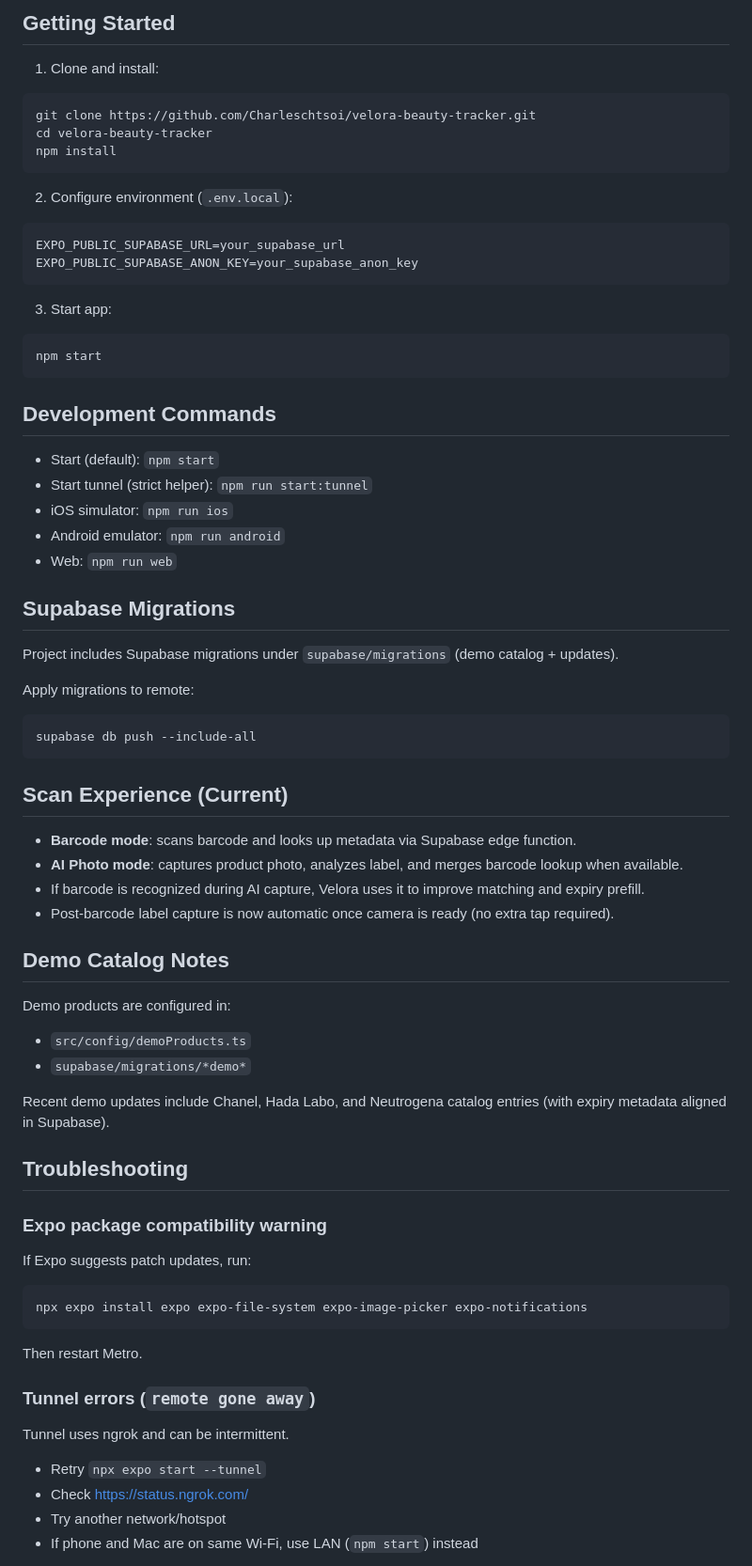
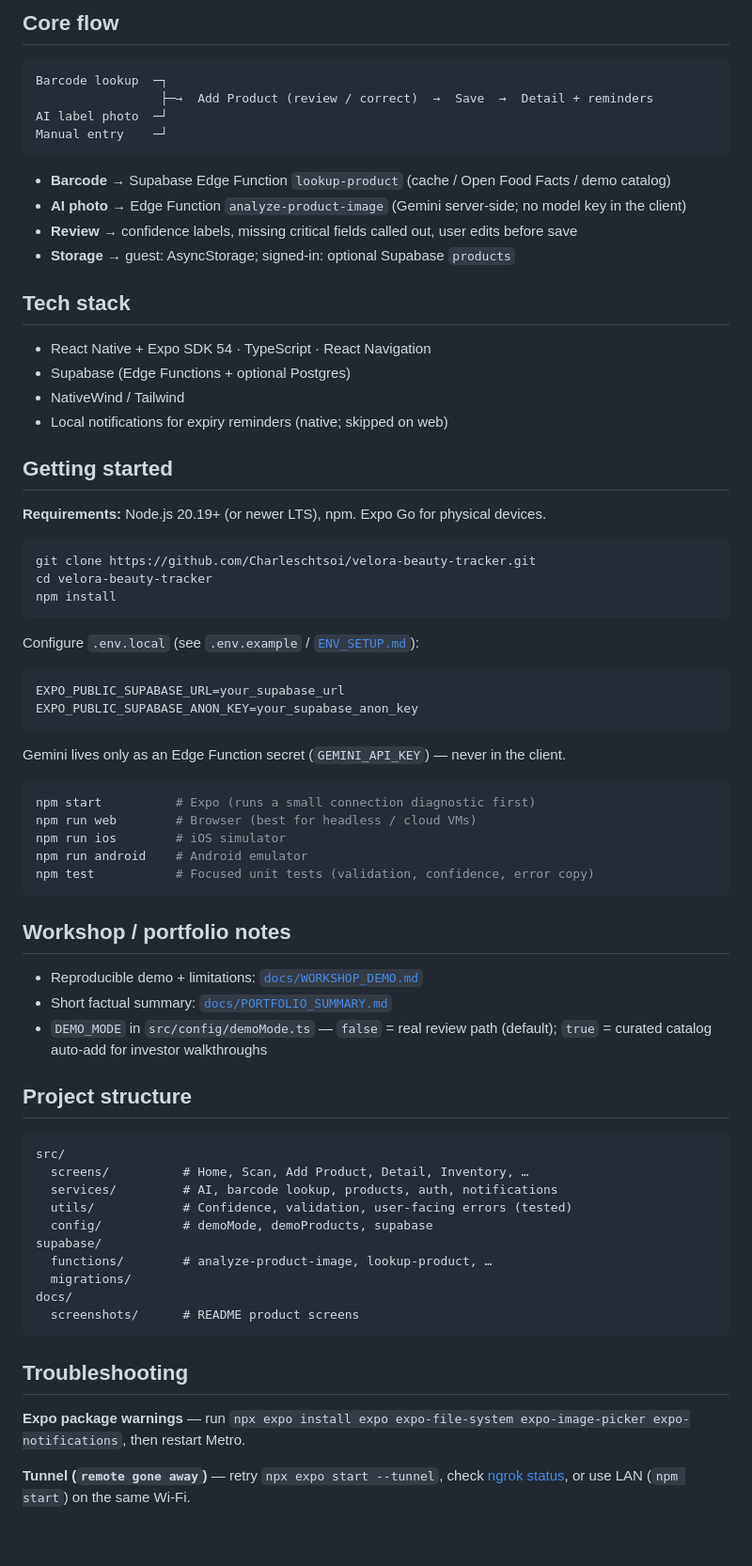
Before and after one commit to Charleschtsoi/velora-beauty-tracker, a Markdown page: README.md, the part around one of its changes. Shown at 94% size. Drawn GitHub-style; blank space fills up the shorter version.

````diff
--- a/README.md
+++ b/README.md
@@ -32,7 +40,28 @@ Velora is an Expo React Native app for tracking beauty product expiration dates
 
-## Getting Started
+## Core flow
 
-1. Clone and install:
+```text
+Barcode lookup  ─┐
+                 ├─→  Add Product (review / correct)  →  Save  →  Detail + reminders
+AI label photo  ─┘
+Manual entry    ─┘
+```
+
+- **Barcode** → Supabase Edge Function `lookup-product` (cache / Open Food Facts / demo catalog)
+- **AI photo** → Edge Function `analyze-product-image` (Gemini server-side; no model key in the client)
+- **Review** → confidence labels, missing critical fields called out, user edits before save
+- **Storage** → guest: AsyncStorage; signed-in: optional Supabase `products`
+
+## Tech stack
+
+- React Native + Expo SDK 54 · TypeScript · React Navigation
+- Supabase (Edge Functions + optional Postgres)
+- NativeWind / Tailwind
+- Local notifications for expiry reminders (native; skipped on web)
+
+## Getting started
+
+**Requirements:** Node.js 20.19+ (or newer LTS), npm. Expo Go for physical devices.
 
 ```bash
 git clone https://github.com/Charleschtsoi/velora-beauty-tracker.git
@@ -40,71 +69,47 @@ cd velora-beauty-tracker
 npm install
 ```
 
-2. Configure environment (`.env.local`):
+Configure `.env.local` (see `.env.example` / [`ENV_SETUP.md`](ENV_SETUP.md)):
 
 ```bash
 EXPO_PUBLIC_SUPABASE_URL=your_supabase_url
 EXPO_PUBLIC_SUPABASE_ANON_KEY=your_supabase_anon_key
 ```
 
-3. Start app:
+Gemini lives only as an Edge Function secret (`GEMINI_API_KEY`) — never in the client.
 
 ```bash
-npm start
+npm start          # Expo (runs a small connection diagnostic first)
+npm run web        # Browser (best for headless / cloud VMs)
+npm run ios        # iOS simulator
+npm run android    # Android emulator
+npm test           # Focused unit tests (validation, confidence, error copy)
 ```
 
-## Development Commands
+## Workshop / portfolio notes
 
-- Start (default): `npm start`
-- Start tunnel (strict helper): `npm run start:tunnel`
-- iOS simulator: `npm run ios`
-- Android emulator: `npm run android`
-- Web: `npm run web`
+- Reproducible demo + limitations: [`docs/WORKSHOP_DEMO.md`](docs/WORKSHOP_DEMO.md)
+- Short factual summary: [`docs/PORTFOLIO_SUMMARY.md`](docs/PORTFOLIO_SUMMARY.md)
+- `DEMO_MODE` in `src/config/demoMode.ts` — `false` = real review path (default); `true` = curated catalog auto-add for investor walkthroughs
 
-## Supabase Migrations
+## Project structure
 
-Project includes Supabase migrations under `supabase/migrations` (demo catalog + updates).
-
-Apply migrations to remote:
-
-```bash
-supabase db push --include-all
+```text
+src/
+  screens/          # Home, Scan, Add Product, Detail, Inventory, …
+  services/         # AI, barcode lookup, products, auth, notifications
+  utils/            # Confidence, validation, user-facing errors (tested)
+  config/           # demoMode, demoProducts, supabase
+supabase/
+  functions/        # analyze-product-image, lookup-product, …
+  migrations/
+docs/
+  screenshots/      # README product screens
 ```
-
-## Scan Experience (Current)
-
-- **Barcode mode**: scans barcode and looks up metadata via Supabase edge function.
-- **AI Photo mode**: captures product photo, analyzes label, and merges barcode lookup when available.
-- If barcode is recognized during AI capture, Velora uses it to improve matching and expiry prefill.
-- Post-barcode label capture is now automatic once camera is ready (no extra tap required).
-
-## Demo Catalog Notes
-
-Demo products are configured in:
-
-- `src/config/demoProducts.ts`
-- `supabase/migrations/*demo*`
-
-Recent demo updates include Chanel, Hada Labo, and Neutrogena catalog entries (with expiry metadata aligned in Supabase).
 
 ## Troubleshooting
 
-### Expo package compatibility warning
+**Expo package warnings** — run `npx expo install expo expo-file-system expo-image-picker expo-notifications`, then restart Metro.
 
-If Expo suggests patch updates, run:
+**Tunnel (`remote gone away`)** — retry `npx expo start --tunnel`, check [ngrok status](https://status.ngrok.com/), or use LAN (`npm start`) on the same Wi‑Fi.
 
-```bash
-npx expo install expo expo-file-system expo-image-picker expo-notifications
-```
-
-Then restart Metro.
-
-### Tunnel errors (`remote gone away`)
-
-Tunnel uses ngrok and can be intermittent.
-
-- Retry `npx expo start --tunnel`
-- Check https://status.ngrok.com/
-- Try another network/hotspot
-- If phone and Mac are on same Wi-Fi, use LAN (`npm start`) instead
-
````
Also changed, not shown: other parts of README.md (+31 -44 lines), docs/screenshots/README.md (added, +18 -0 lines), docs/screenshots/01-home.png (added), docs/screenshots/02-add-review.png (added), docs/screenshots/03-product-detail.png (added), 1 other file.
